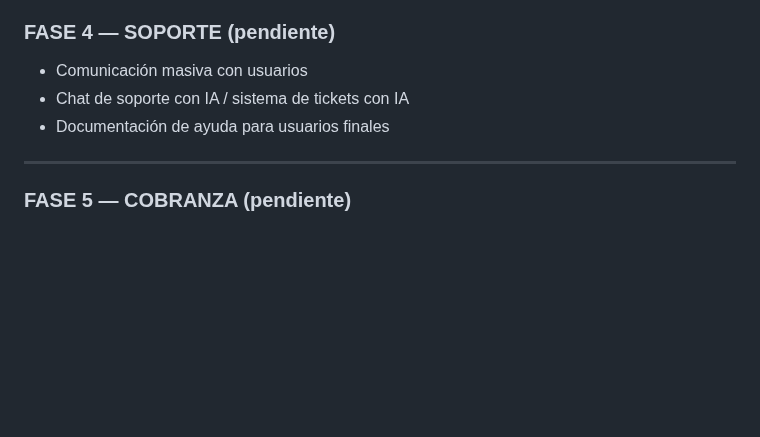
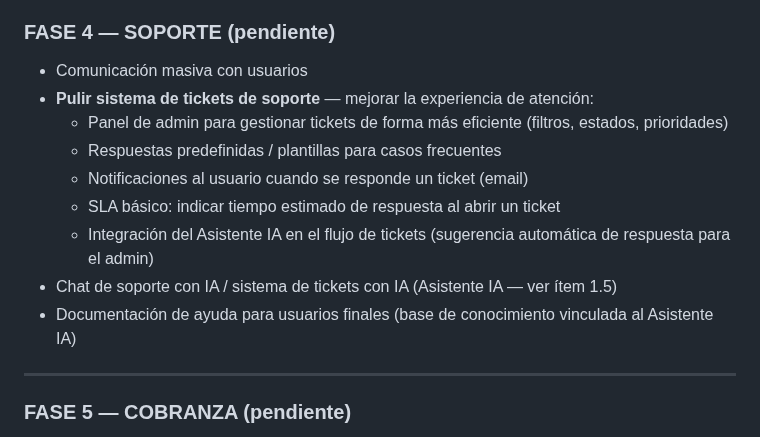
Before and after one commit to jberger19186/procurador-tool, a Markdown page: CLAUDE.md, the part around the change. GitHub-like rendering; blank space fills up the shorter version.

Commit message:
docs: agregar pulido de tickets de soporte en fase 4
Co-Authored-By: Claude Sonnet 4.5 <noreply@anthropic.com>

```diff
--- a/CLAUDE.md
+++ b/CLAUDE.md
@@ -643,8 +643,14 @@ Evaluar Microsoft Azure Trusted Signing para firmar el instalador `.exe` de Elec
 
 ### FASE 4 — SOPORTE (pendiente)
 - Comunicación masiva con usuarios
-- Chat de soporte con IA / sistema de tickets con IA
-- Documentación de ayuda para usuarios finales
+- **Pulir sistema de tickets de soporte** — mejorar la experiencia de atención:
+  - Panel de admin para gestionar tickets de forma más eficiente (filtros, estados, prioridades)
+  - Respuestas predefinidas / plantillas para casos frecuentes
+  - Notificaciones al usuario cuando se responde un ticket (email)
+  - SLA básico: indicar tiempo estimado de respuesta al abrir un ticket
+  - Integración del Asistente IA en el flujo de tickets (sugerencia automática de respuesta para el admin)
+- Chat de soporte con IA / sistema de tickets con IA (Asistente IA — ver ítem 1.5)
+- Documentación de ayuda para usuarios finales (base de conocimiento vinculada al Asistente IA)
 
 ---
 
```
